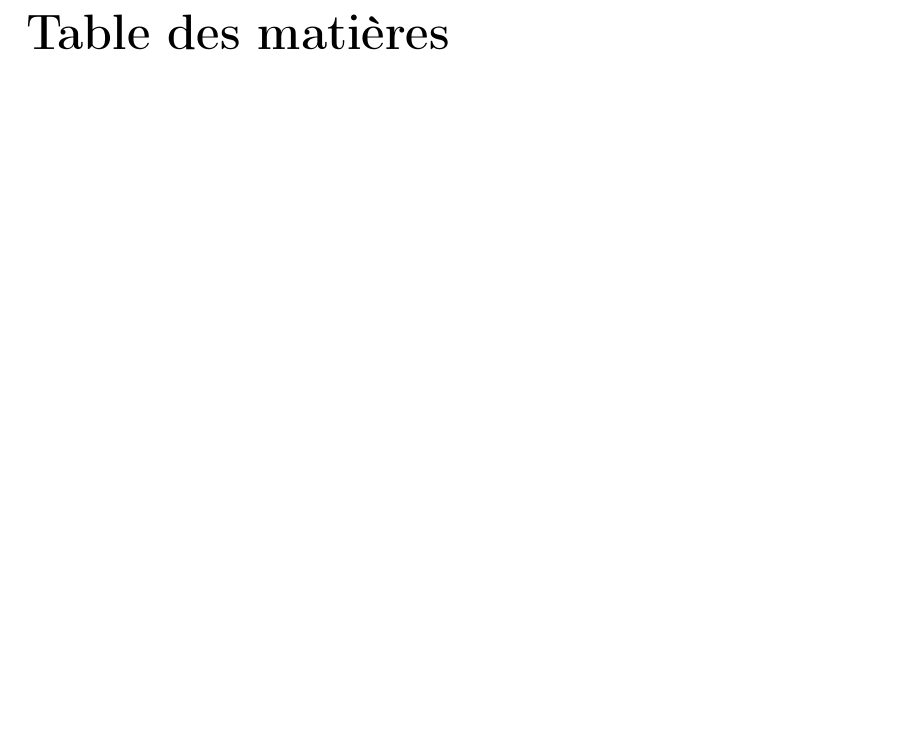
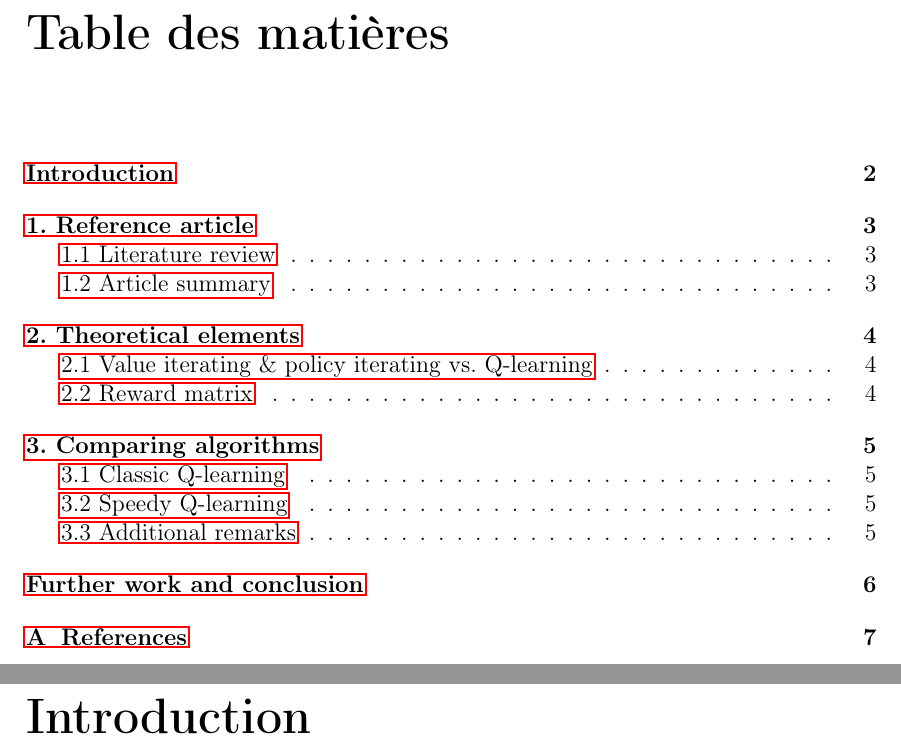
Before and after one commit to jtib/inf8225-rl_comm, a LaTeX document (report/report.tex): part of page 2 of 2 before the commit and two parts of pages 2 and 3 of 8 after it, the two joined at a grey line, cut so that both start at the same text, the shorter picture padded with empty space. The pictures show the PDF file report/report.pdf that the author committed with the source.

Commit message:
made the plan

```diff
--- a/report/report.tex
+++ b/report/report.tex
@@ -42,4 +42,45 @@
 
 \newpage
 
+\chapter*{Introduction}
+\addcontentsline{toc}{chapter}{Introduction}
+
+\chapter*{1. Reference article}
+\addcontentsline{toc}{chapter}{1. Reference article}
+
+\section*{1.1 Literature review}
+\addcontentsline{toc}{section}{1.1 Literature review}
+
+\section*{1.2 Article summary}
+\addcontentsline{toc}{section}{1.2 Article summary}
+
+\chapter*{2. Theoretical elements}
+\addcontentsline{toc}{chapter}{2. Theoretical elements}
+
+\section*{2.1 Value iterating \& policy iterating vs. Q-learning}
+\addcontentsline{toc}{section}{2.1 Value iterating \& policy iterating vs. Q-learning}
+
+\section*{2.2 Reward matrix}
+\addcontentsline{toc}{section}{2.2 Reward matrix}
+
+\chapter*{3. Comparing algorithms}
+\addcontentsline{toc}{chapter}{3. Comparing algorithms}
+
+\section*{3.1 Classic Q-learning}
+\addcontentsline{toc}{section}{3.1 Classic Q-learning}
+
+\section*{3.2 Speedy Q-learning}
+\addcontentsline{toc}{section}{3.2 Speedy Q-learning}
+
+\section*{3.3 Additional remarks}
+\addcontentsline{toc}{section}{3.3 Additional remarks}
+
+\chapter*{Further work \& conclusion}
+\addcontentsline{toc}{chapter}{Further work and conclusion}
+
+\appendix
+
+\chapter{References}
+
+
 \end{document}
```
Also changed, not shown: report/report.pdf, 4 other files.
